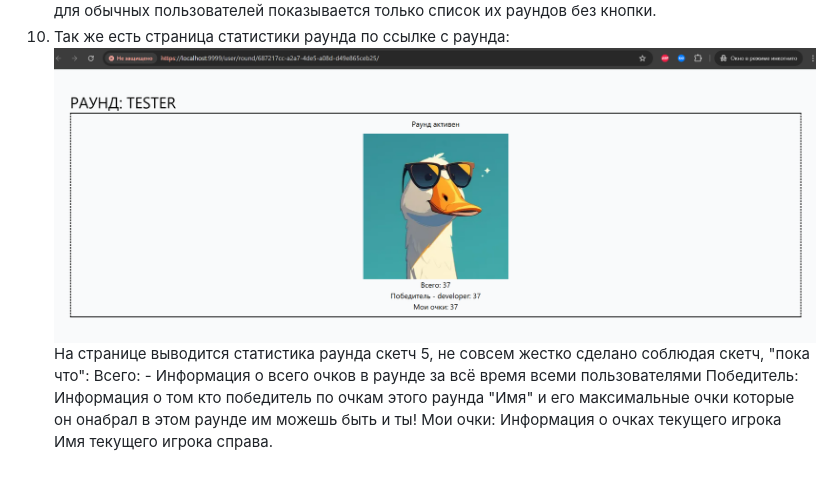
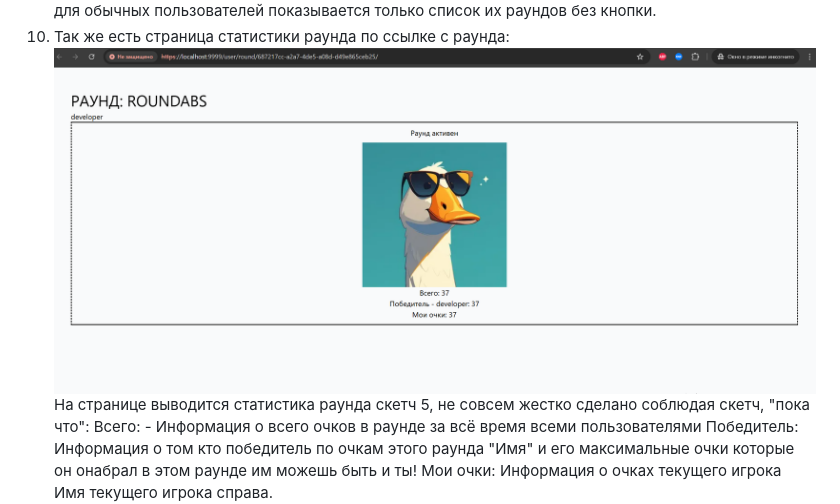
Before and after one commit to artemkorgulin/tapgus, a Markdown page: README.md, the part around the change. Drawn GitHub-style; pictures changed too: img_11.png (added); blank space fills up the shorter version.

Commit message:
update logic form add round page

```diff
--- a/README.md
+++ b/README.md
@@ -65,7 +65,7 @@
    ![img_5.png](img_5.png)
    для обычных пользователей показывается только список их раундов без кнопки.
 6. Так же есть страница статистики раунда по ссылке с раунда:
-   ![img_10.png](img_10.png)
+   ![img_11.png](img_11.png)
    На странице выводится статистика раунда скетч 5, не совсем жестко сделано соблюдая скетч, "пока что":
    Всего: - Информация о всего очков в раунде за всё время всеми пользователями
    Победитель: Информация о том кто победитель по очкам этого раунда "Имя" и его максимальные очки которые он онабрал в этом раунде им можешь быть и ты!
```
